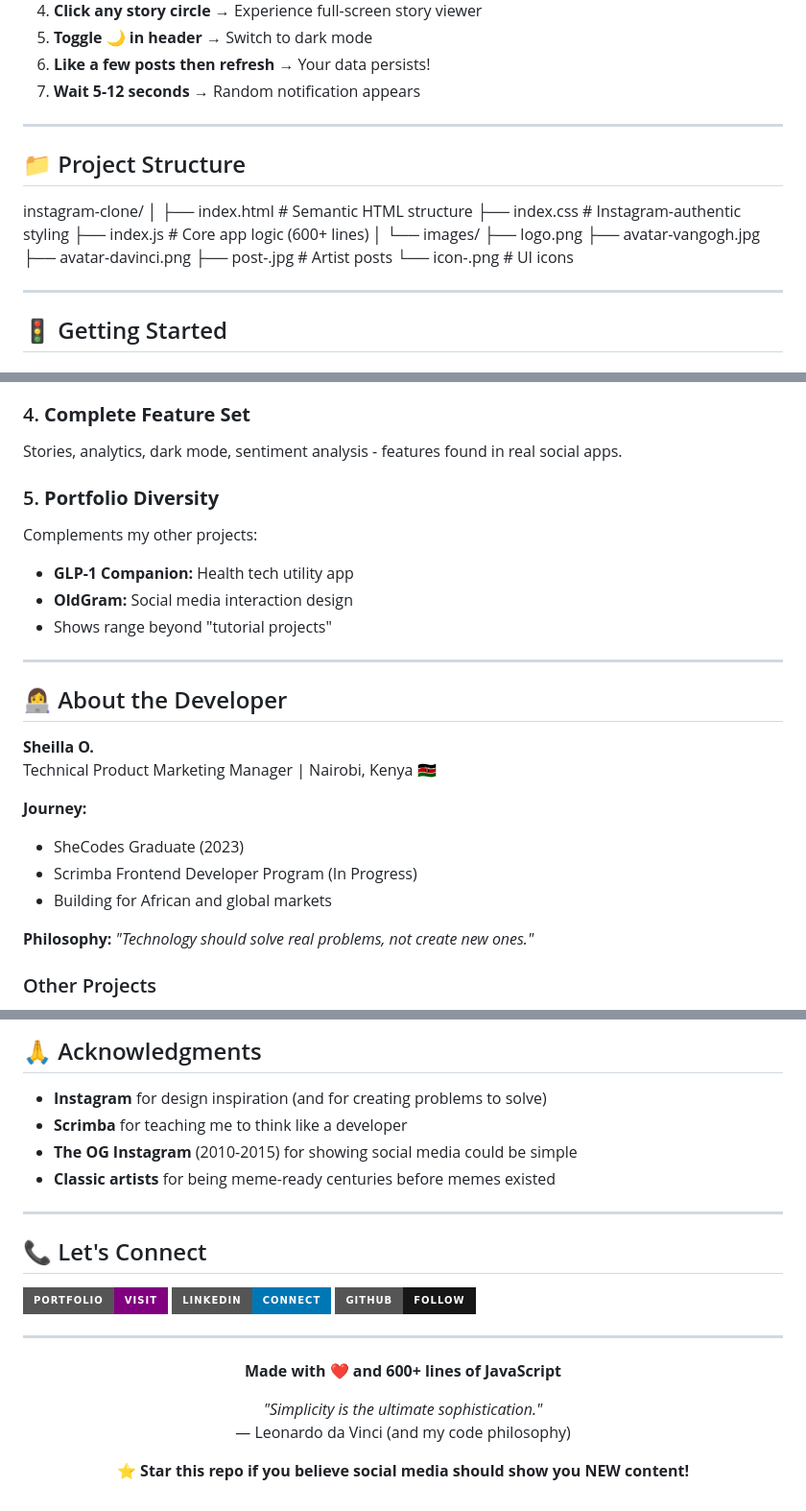
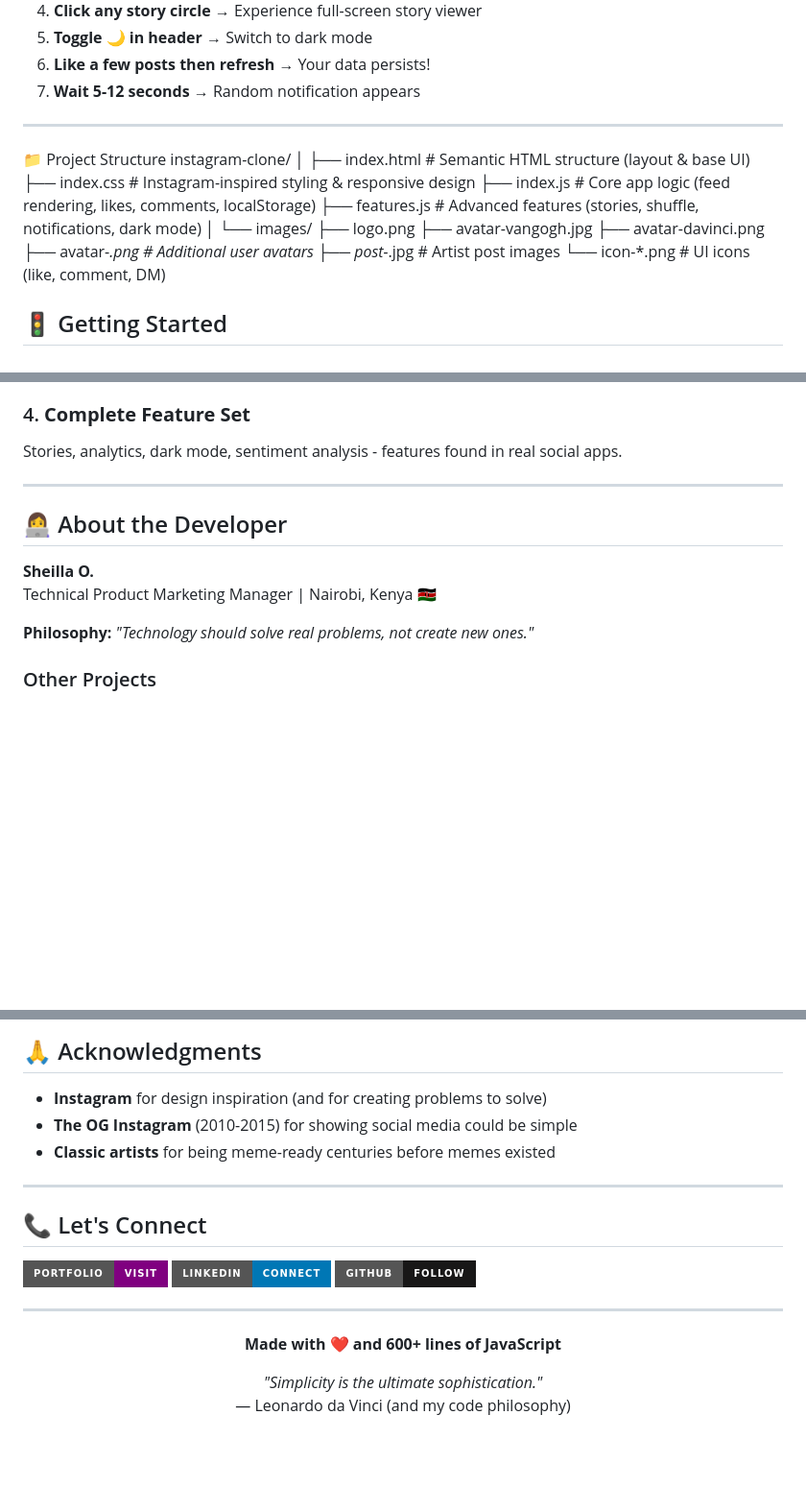
Before and after one commit to SheillaO/Instagram-Clone, a Markdown page: README.md, 3 parts joined by grey strips. Shown at 96% size. Drawn GitHub-style; badges without logos; blank space fills up the shorter version.

```diff
--- a/README.md
+++ b/README.md
@@ -220,21 +220,21 @@ background: linear-gradient(45deg,
 
 ---
 
-## 📁 Project Structure
+📁 Project Structure
 instagram-clone/
 │
-├── index.html              # Semantic HTML structure
-├── index.css               # Instagram-authentic styling
-├── index.js                # Core app logic (600+ lines)
+├── index.html              # Semantic HTML structure (layout & base UI)
+├── index.css               # Instagram-inspired styling & responsive design
+├── index.js                # Core app logic (feed rendering, likes, comments, localStorage)
+├── features.js             # Advanced features (stories, shuffle, notifications, dark mode)
 │
 └── images/
-├── logo.png
-├── avatar-vangogh.jpg
-├── avatar-davinci.png
-├── post-.jpg          # Artist posts
-└── icon-.png          # UI icons
-
----
+    ├── logo.png
+    ├── avatar-vangogh.jpg
+    ├── avatar-davinci.png
+    ├── avatar-*.png        # Additional user avatars
+    ├── post-*.jpg          # Artist post images
+    └── icon-*.png          # UI icons (like, comment, DM)
 
 ## 🚦 Getting Started
 
@@ -329,11 +329,7 @@ Built after interviewing 30+ Instagram users about pain points.
 ### 4. **Complete Feature Set**
 Stories, analytics, dark mode, sentiment analysis - features found in real social apps.
 
-### 5. **Portfolio Diversity**
-Complements my other projects:
-- **GLP-1 Companion:** Health tech utility app
-- **OldGram:** Social media interaction design
-- Shows range beyond "tutorial projects"
+
 
 ---
 
@@ -341,11 +337,6 @@ Complements my other projects:
 
 **Sheilla O.**
 Technical Product Marketing Manager | Nairobi, Kenya 🇰🇪
-
-**Journey:**
-- SheCodes Graduate (2023)
-- Scrimba Frontend Developer Program (In Progress)
-- Building for African and global markets
 
 **Philosophy:**
 *"Technology should solve real problems, not create new ones."*
@@ -367,7 +358,6 @@ This project is open source and available under the [MIT License](LICENSE).
 ## 🙏 Acknowledgments
 
 - **Instagram** for design inspiration (and for creating problems to solve)
-- **Scrimba** for teaching me to think like a developer
 - **The OG Instagram** (2010-2015) for showing social media could be simple
 - **Classic artists** for being meme-ready centuries before memes existed
 
@@ -389,6 +379,4 @@ This project is open source and available under the [MIT License](LICENSE).
 *"Simplicity is the ultimate sophistication."*
 — Leonardo da Vinci (and my code philosophy)
 
-⭐ **Star this repo if you believe social media should show you NEW content!**
-
 </div>
```
Also changed, not shown: other parts of README.md (+1 -1 lines).
